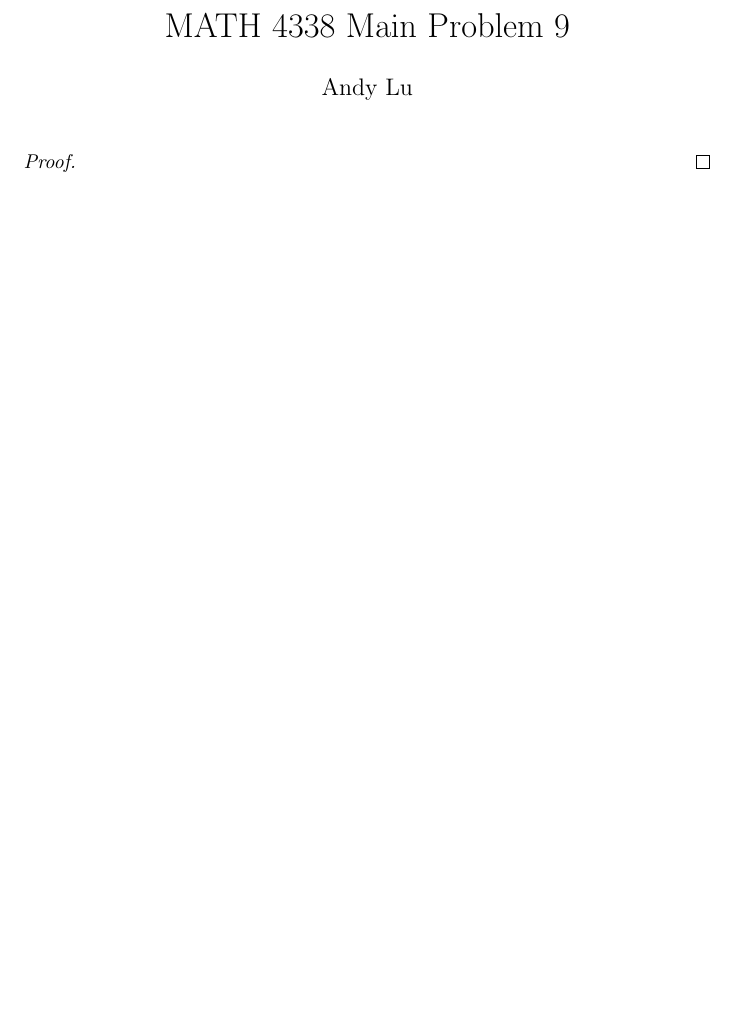
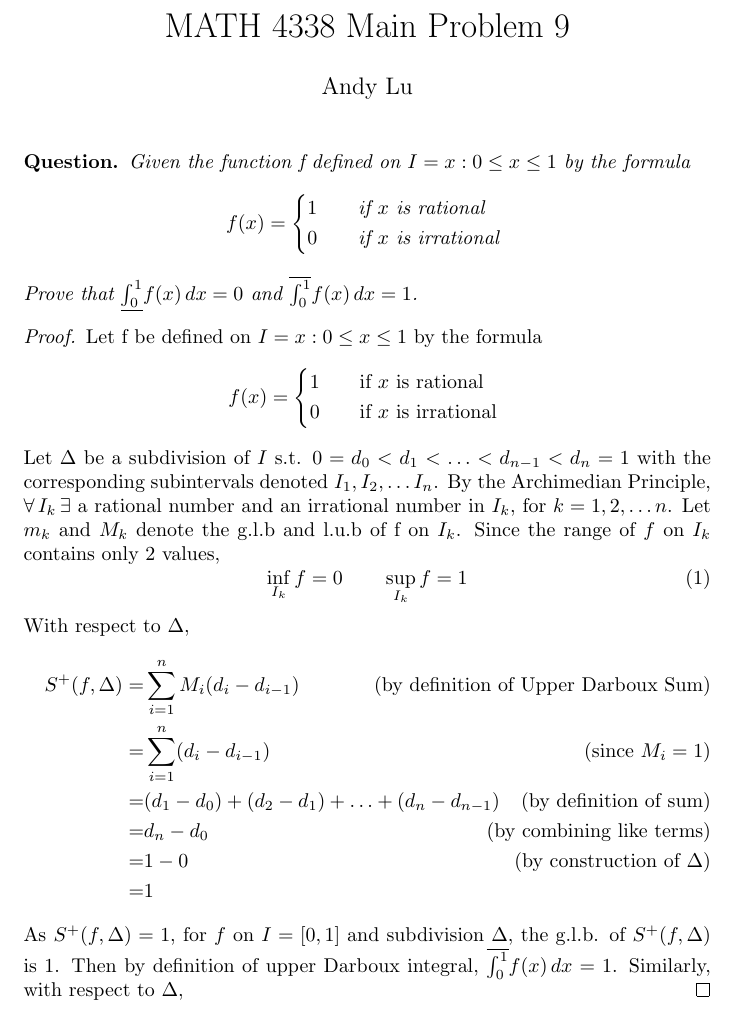
Before and after one commit to luandy64/MATH4338, a LaTeX document (m9.tex): part of the page, cut so that both start at the same text, the shorter picture padded with empty space. Compiled offline with pdfLaTeX.

Commit message:
Finished first half of proof.

```diff
--- a/m9.tex
+++ b/m9.tex
@@ -1,6 +1,7 @@
 \documentclass{article}
 \usepackage{amsmath}
 \usepackage{amssymb}
+\usepackage{mathtools}
 \title{MATH 4338 Main Problem 9}
 \date{}
 \author{Andy Lu}
@@ -12,7 +13,50 @@
 
 \begin{document}
   \maketitle
+  \begin{theorem}
+    Given the function f defined on $I = {x: 0 \leq x \leq 1}$ by the formula
+    \[
+      f(x) =
+      \begin{cases*}
+        1 \quad& if $x$ is rational \\
+        0 \quad& if $x$ is irrational
+      \end{cases*}\]
+      Prove that $\underline{\int_{0}^{1}}f(x) \, dx = 0$ and
+      $\overline{\int_{0}^{1}}f(x) \, dx = 1$.
+  \end{theorem}
   \begin{proof}
-
+    Let f be defined on $I = {x: 0 \leq x \leq 1}$ by the formula
+    \[
+      f(x) =
+      \begin{cases*}
+        1 \quad& if $x$ is rational \\
+        0 \quad& if $x$ is irrational
+      \end{cases*}\]
+    Let $\Delta$ be a subdivision of $I$ s.t.
+    $0 = d_0 < d_1 < \ldots < d_{n-1} < d_n = 1$ with the corresponding
+    subintervals denoted $I_1, I_2, \ldots I_n$.
+    By the Archimedian Principle,
+    $\forall \, I_k \, \exists$ a rational number and an irrational number in
+    $I_k$, for $k = 1,2,\ldots n$. Let $m_k$ and $M_k$ denote the g.l.b and
+     l.u.b of f on $I_k$. Since the range of $f$ on $I_k$ contains only 2
+    values,
+    \begin{equation}
+      \inf_{I_k}f = 0 \qquad \sup_{I_k} f = 1
+    \end{equation}
+    With respect to $\Delta$,
+    \begin{align*}
+      S^{+}(f,\Delta) =& \sum_{i=1}^{n} M_{i}(d_i - d_{i-1})
+      \tag{by definition of Upper Darboux Sum}\\
+      =& \sum_{i=1}^{n} (d_i - d_{i-1}) \tag{since $M_i = 1$}\\
+      =& (d_1 - d_0) + (d_2 - d_1) + \ldots + (d_n - d_{n-1})
+      \tag{by definition of sum}\\
+      =& d_n - d_0 \tag{by combining like terms} \\
+      =& 1- 0 \tag{by construction of $\Delta$} \\
+      =& 1
+    \end{align*}
+    As $S^{+}(f,\Delta) = 1$, for $f$ on $I=[0,1]$ and subdivision $\Delta$, the
+    g.l.b. of $S^{+}(f,\Delta)$ is $1$. Then by definition of upper Darboux
+    integral, $\overline{\int_{0}^{1}}f(x) \, dx = 1$. Similarly, with respect
+    to $\Delta$,
   \end{proof}
 \end{document}
```
Also changed, not shown: m9.tex (2 more changed lines).
